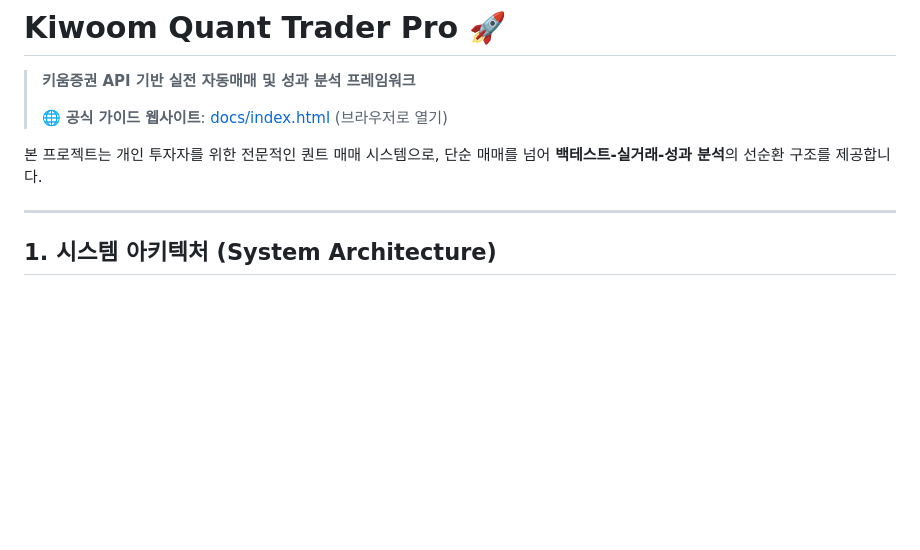
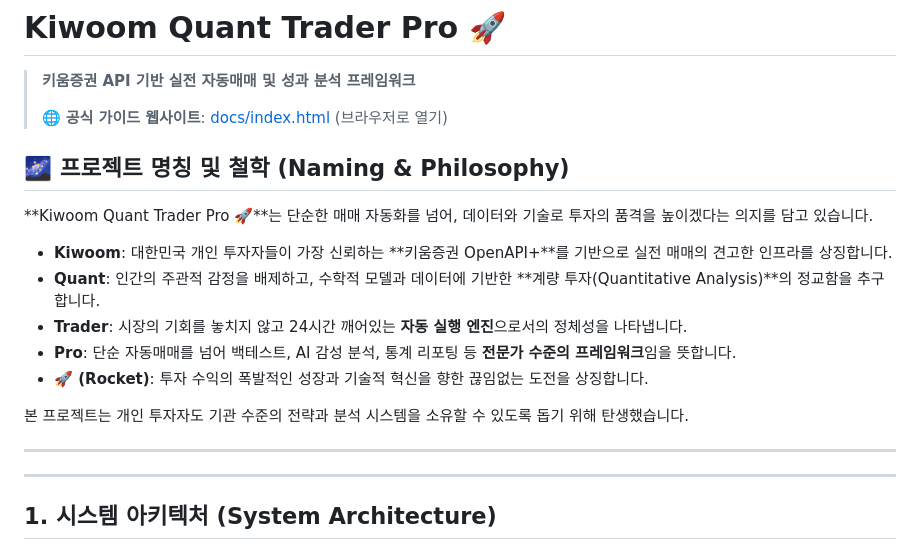
Before and after one commit to leemgs/stock-quant-trader, a Markdown page: README.md, the part around the change. Drawn GitHub-style; blank space fills up the shorter version.

Commit message:
Update README with project naming philosophy
Signed-off-by: Geunsik Lim <leemgs@gmail.com>

```diff
--- a/README.md
+++ b/README.md
@@ -4,7 +4,19 @@
 >
 > 🌐 **공식 가이드 웹사이트**: [docs/index.html](docs/index.html) (브라우저로 열기)
 
-본 프로젝트는 개인 투자자를 위한 전문적인 퀀트 매매 시스템으로, 단순 매매를 넘어 **백테스트-실거래-성과 분석**의 선순환 구조를 제공합니다.
+## 🌌 프로젝트 명칭 및 철학 (Naming & Philosophy)
+
+**Kiwoom Quant Trader Pro 🚀**는 단순한 매매 자동화를 넘어, 데이터와 기술로 투자의 품격을 높이겠다는 의지를 담고 있습니다.
+
+- **Kiwoom**: 대한민국 개인 투자자들이 가장 신뢰하는 **키움증권 OpenAPI+**를 기반으로 실전 매매의 견고한 인프라를 상징합니다.
+- **Quant**: 인간의 주관적 감정을 배제하고, 수학적 모델과 데이터에 기반한 **계량 투자(Quantitative Analysis)**의 정교함을 추구합니다.
+- **Trader**: 시장의 기회를 놓치지 않고 24시간 깨어있는 **자동 실행 엔진**으로서의 정체성을 나타냅니다.
+- **Pro**: 단순 자동매매를 넘어 백테스트, AI 감성 분석, 통계 리포팅 등 **전문가 수준의 프레임워크**임을 뜻합니다.
+- **🚀 (Rocket)**: 투자 수익의 폭발적인 성장과 기술적 혁신을 향한 끊임없는 도전을 상징합니다.
+
+본 프로젝트는 개인 투자자도 기관 수준의 전략과 분석 시스템을 소유할 수 있도록 돕기 위해 탄생했습니다.
+
+---
 
 ---
 
```
